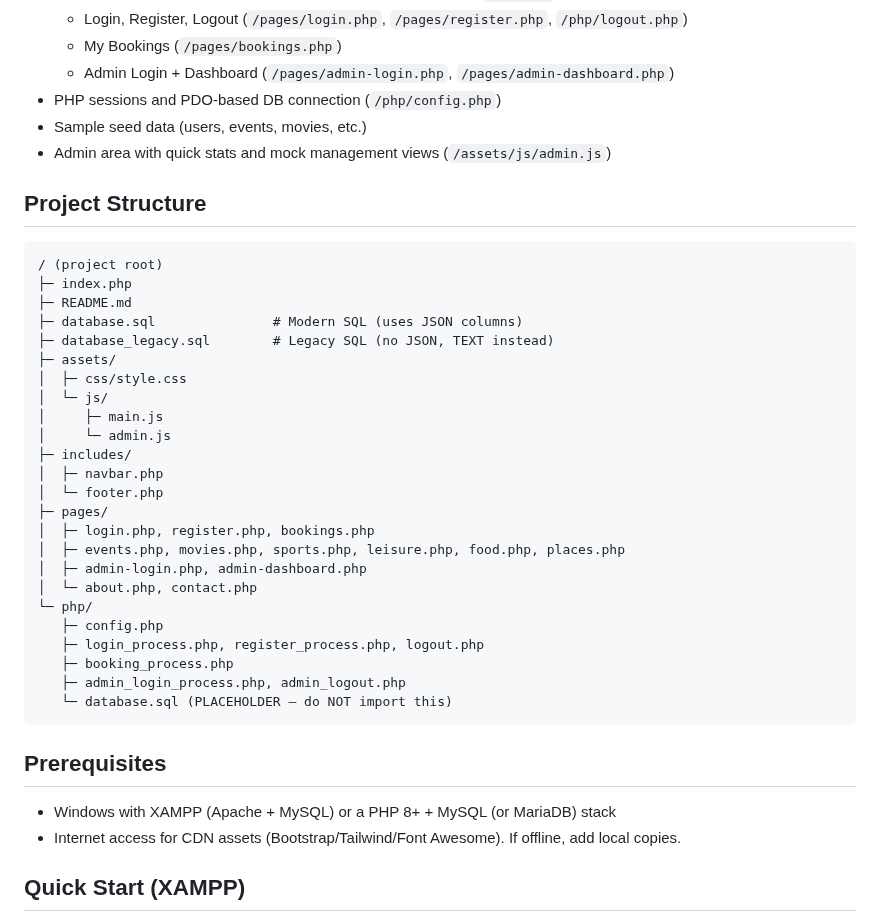
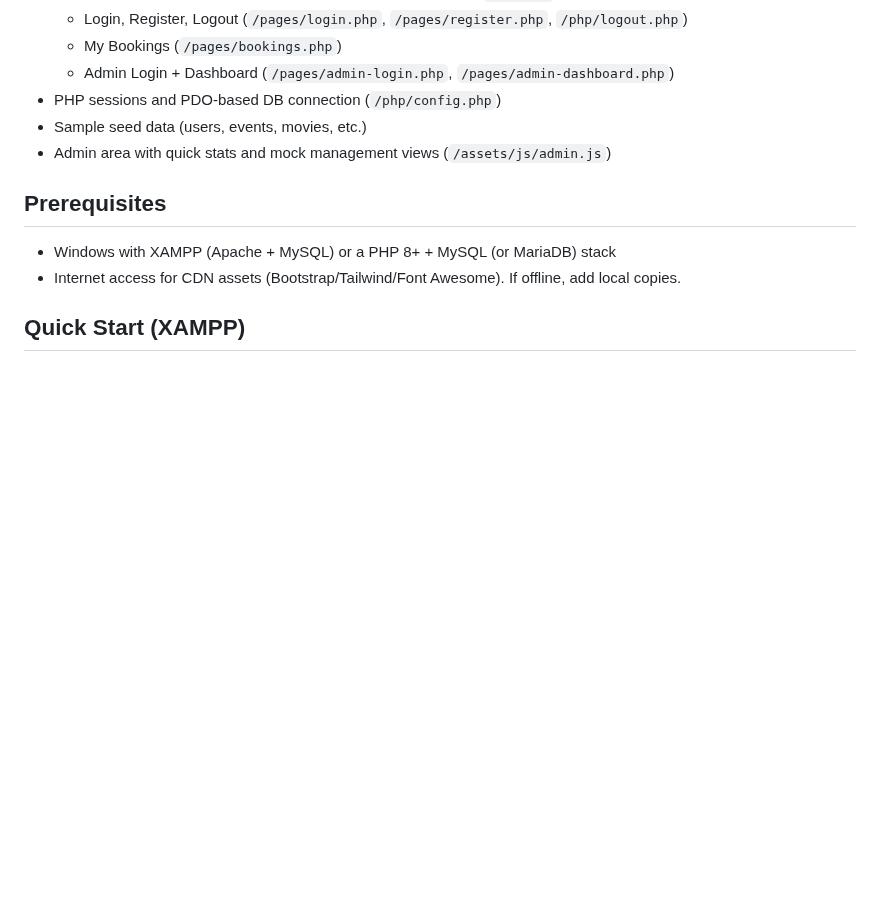
Before and after one commit to Avishka-4/Ticket-hub, a Markdown page: README.md, the part around the change. GitHub-like rendering; blank space fills up the shorter version.

Commit message:
update read me
Removed project structure section from README.

````diff
--- a/README.md
+++ b/README.md
@@ -13,34 +13,6 @@ A basic but complete, PHP + MySQL ticket booking website scaffold with user auth
 - PHP sessions and PDO-based DB connection (`/php/config.php`)
 - Sample seed data (users, events, movies, etc.)
 - Admin area with quick stats and mock management views (`/assets/js/admin.js`)
-
-## Project Structure
-```
-/ (project root)
-├─ index.php
-├─ README.md
-├─ database.sql               # Modern SQL (uses JSON columns)
-├─ database_legacy.sql        # Legacy SQL (no JSON, TEXT instead)
-├─ assets/
-│  ├─ css/style.css
-│  └─ js/
-│     ├─ main.js
-│     └─ admin.js
-├─ includes/
-│  ├─ navbar.php
-│  └─ footer.php
-├─ pages/
-│  ├─ login.php, register.php, bookings.php
-│  ├─ events.php, movies.php, sports.php, leisure.php, food.php, places.php
-│  ├─ admin-login.php, admin-dashboard.php
-│  └─ about.php, contact.php
-└─ php/
-   ├─ config.php
-   ├─ login_process.php, register_process.php, logout.php
-   ├─ booking_process.php
-   ├─ admin_login_process.php, admin_logout.php
-   └─ database.sql (PLACEHOLDER – do NOT import this)
-```
 
 ## Prerequisites
 - Windows with XAMPP (Apache + MySQL) or a PHP 8+ + MySQL (or MariaDB) stack
````
